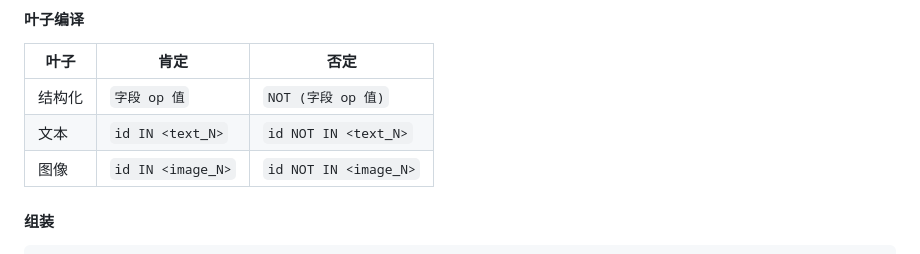
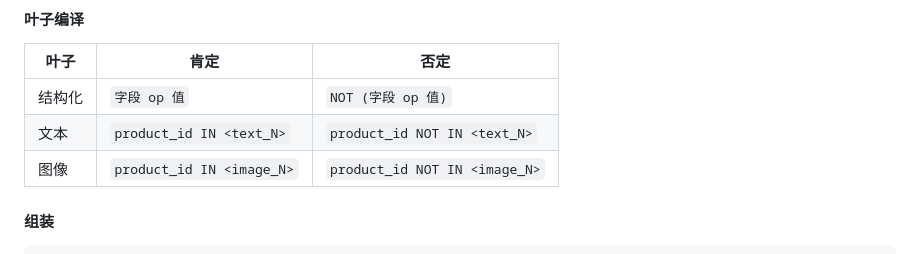
Before and after one commit to youchengsong/proretrieval, a Markdown page: docs/LocalSearch-R1_Query构造.md, the part around the change. Rendered like a GitHub page.

Commit message:
Fix Step 7: use product_id instead of id in text/image placeholders

```diff
--- a/docs/LocalSearch-R1_Query构造.md
+++ b/docs/LocalSearch-R1_Query构造.md
@@ -172,8 +172,8 @@ N-1 个间隙，每个独立地以概率 p 成为切割点，分成 K 组。
 | 叶子 | 肯定 | 否定 |
 |------|------|------|
 | 结构化 | `字段 op 值` | `NOT (字段 op 值)` |
-| 文本 | `id IN <text_N>` | `id NOT IN <text_N>` |
-| 图像 | `id IN <image_N>` | `id NOT IN <image_N>` |
+| 文本 | `product_id IN <text_N>` | `product_id NOT IN <text_N>` |
+| 图像 | `product_id IN <image_N>` | `product_id NOT IN <image_N>` |
 
 #### 组装
 
```
